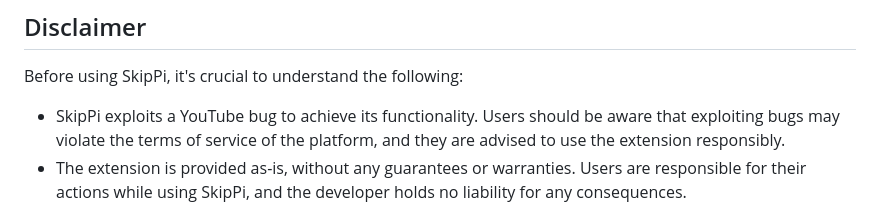
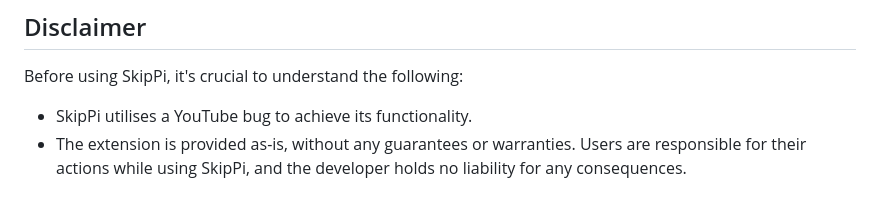
Before and after one commit to imfarhat/SkipPi, a Markdown page: README.md, the part around the change. Rendered like a GitHub page.

Commit message:
used more appropriate words

```diff
--- a/README.md
+++ b/README.md
@@ -54,7 +54,7 @@ Feel free to contribute to SkipPi! Your ideas, bug reports, or feature requests
 
 Before using SkipPi, it's crucial to understand the following:
 
-- SkipPi exploits a YouTube bug to achieve its functionality. Users should be aware that exploiting bugs may violate the terms of service of the platform, and they are advised to use the extension responsibly.
+- SkipPi utilises a YouTube bug to achieve its functionality.
 - The extension is provided as-is, without any guarantees or warranties. Users are responsible for their actions while using SkipPi, and the developer holds no liability for any consequences.
 
 ## User Responsibilities
```
